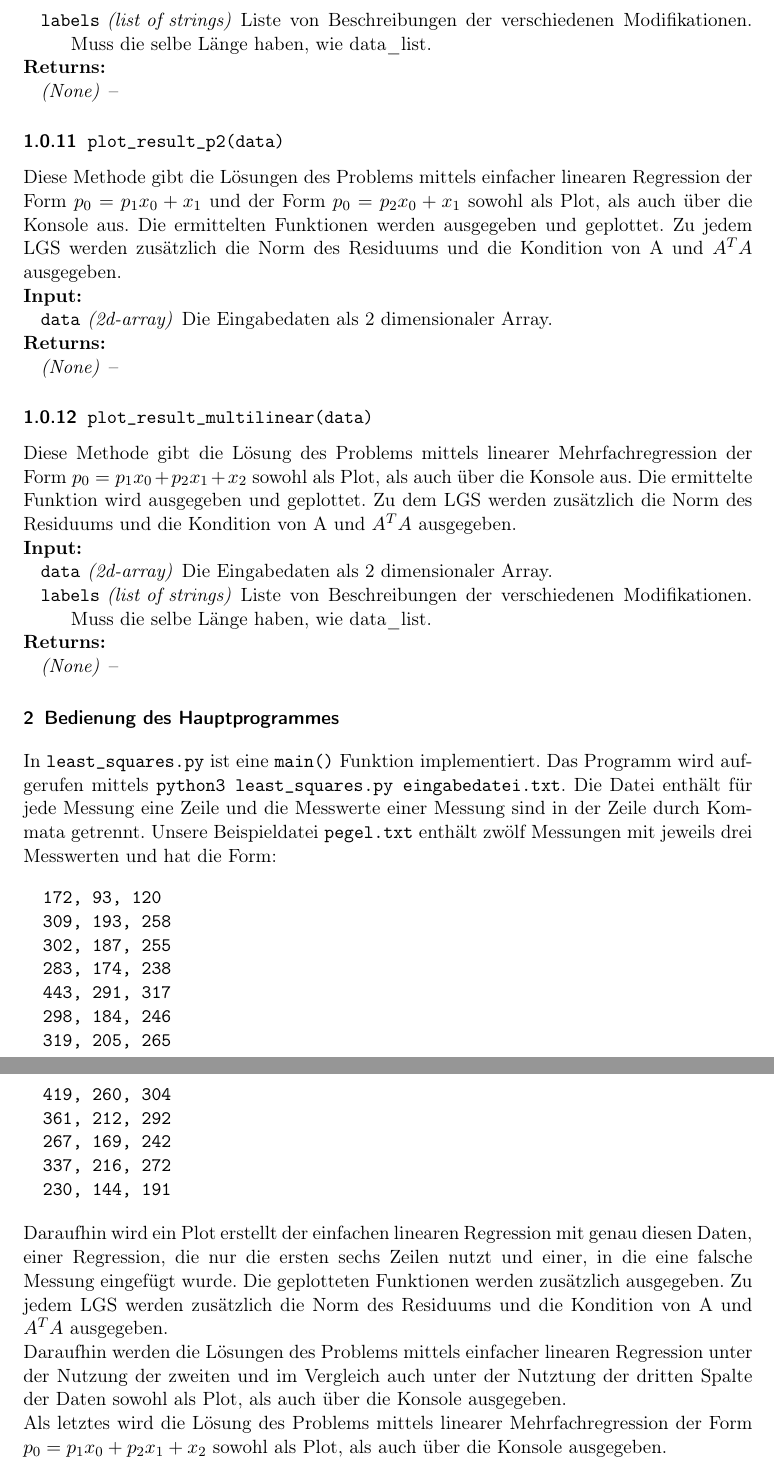
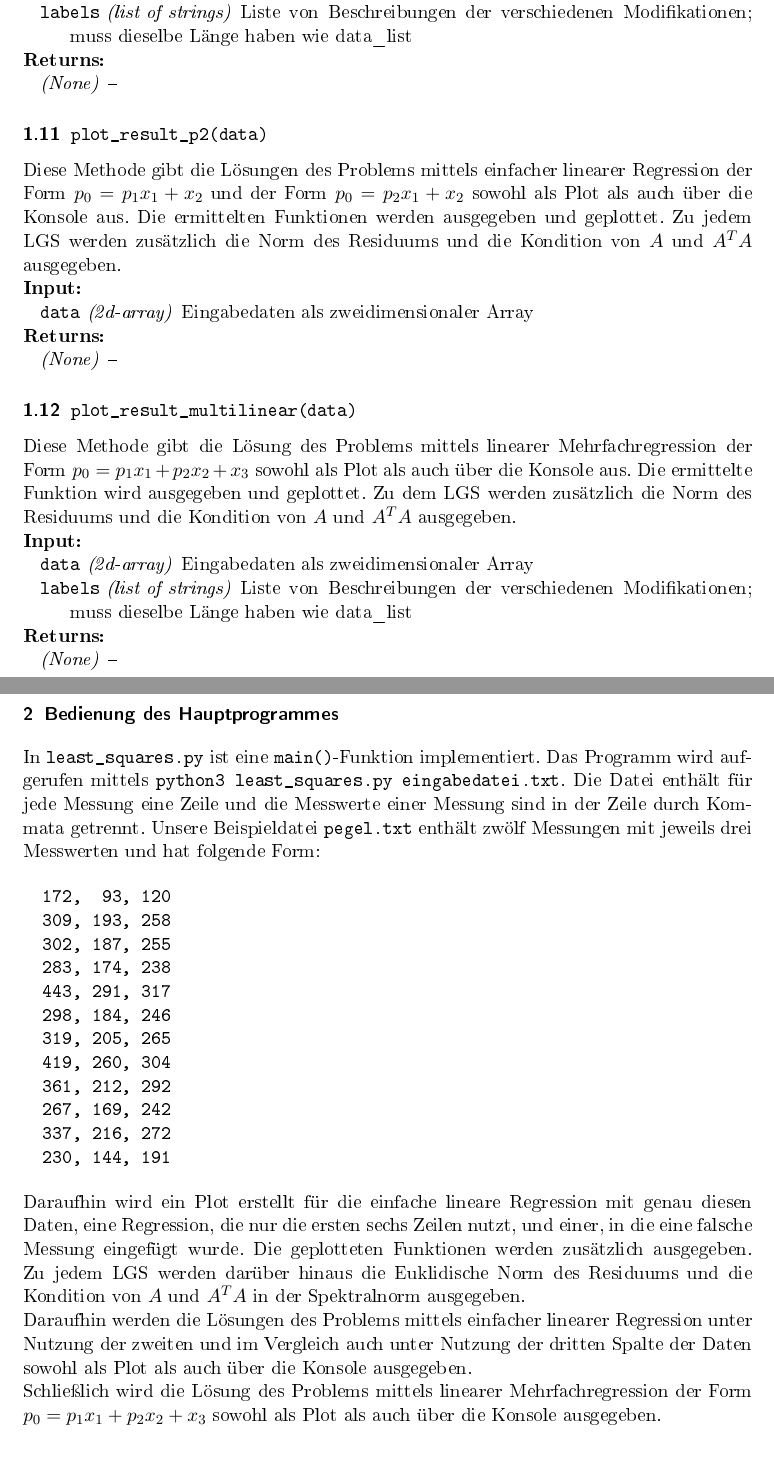
Before and after one commit to bresslem/ppi, a LaTeX document (Serie_4/schnittstellendoku.tex): two parts of pages 4 and 5 of 5, joined at a grey line, cut so that both start at the same text. The pictures show the PDF file Serie_4/schnittstellendoku.pdf that the author committed with the source.

Commit message:
Schnittstellendoku minipupsige Änderungen

```diff
--- a/Serie_4/schnittstellendoku.tex
+++ b/Serie_4/schnittstellendoku.tex
@@ -74 +72,0 @@ Die erste Spalte des Eingabearrays wird dabei zum Vektor b und eine variable Anz
-Diese Methode erstellt ein lineares Gleichungssystem (LGS) der Form $Ax=b$ aus den Eingabedaten, d.h. eine Matrix A und einen Vektor b, für die einfache lineare Regression der Form $p_0 = p_2 x_0 + x_1$.
@@ -119,98 +120,99 @@ Diese Methode löst das ggf. auch überbestimmte LGS $Ax=b$ mittels QR-Zerlegung
 		\end{compactdesc}
 \bfpara{Returns}
     \begin{compactdesc}
-		  \outitem{np.ndarray} Lösungsvektor des LGS
+		  \outitem{np.ndarray} Lösungsvektor $x$ des LGS
 	  \end{compactdesc}
 
-\subsubsection{\texttt{norm\_of\_residuum(A, b)}}
-Diese Methode ermittelt die euklidische Norm des Residuums $Ax-b$ der Lösung des LGS $Ax=b$.
+\subsection{\texttt{norm\_of\_residuum(A, b)}}
+Diese Methode ermittelt die Euklidische Norm des Residuums $Ax-b$ der Lösung des LGS $Ax=b$.
 
 \bfpara{Input}
     \begin{compactdesc}
-		    \initem{A}{np.ndarray} Matrix A
-		    \initem{b}{np.ndarray} Vektor b
+		    \initem{A}{np.ndarray} Matrix $A$
+		    \initem{b}{np.ndarray} Vektor $b$
 		\end{compactdesc}
 \bfpara{Returns}
     \begin{compactdesc}
-		  \outitem{float} euklidische Norm des Residuums.
+		  \outitem{float} Euklidische Norm des Residuums
 	  \end{compactdesc}
 
-\subsubsection{\texttt{get\_cond(A)}}
-Diese Methode ermittelt die Kondition der Matrix A unter der Spektralnorm.
+\subsection{\texttt{get\_cond(A)}}
+Diese Methode ermittelt die Kondition der Matrix $A$ unter der Spektralnorm.
 
 \bfpara{Input}
     \begin{compactdesc}
-		    \initem{A}{np.ndarray} Matrix A
+		    \initem{A}{np.ndarray} Matrix $A$
 		\end{compactdesc}
 \bfpara{Returns}
     \begin{compactdesc}
-		  \outitem{float} Kondition von A
+		  \outitem{float} Kondition von $A$
 	  \end{compactdesc}
 
-\subsubsection{\texttt{get\_cond\_transposed(A)}}
+\subsection{\texttt{get\_cond\_transposed(A)}}
 Diese Methode ermittelt die Kondition der Matrix $A^T A$ unter der Spektralnorm.
 
 \bfpara{Input}
     \begin{compactdesc}
-		    \initem{A}{np.ndarray} Matrix A
+		    \initem{A}{np.ndarray} Matrix $A$
 		\end{compactdesc}
 \bfpara{Returns}
     \begin{compactdesc}
 		  \outitem{float} Kondition von $A^T A$
 	  \end{compactdesc}
 
-\subsubsection{\texttt{plot\_result(data\_list, labels)}}
-Diese Methode gibt die Lösungen des Problems mittels einfacher linearen Regression der Form $p_0 = p_1 x_0 + x_1$ unter verschiedenen Modifikationen der Eingabedaten sowohl als Plot, als auch über die Konsole aus.
+\subsection{\texttt{plot\_result(data\_list, labels)}}
+Diese Methode gibt die Lösungen des Problems mittels einfacher linearer Regression der Form $p_0 = p_1 x_1+x_2$ unter verschiedenen Modifikationen der Eingabedaten sowohl als Plot als auch über die Konsole aus.
 Die ermittelten Funktionen werden ausgegeben und geplottet.
-Zu jedem LGS werden zusätzlich die Norm des Residuums und die Kondition von A und $A^T A$ ausgegeben.
+Zu jedem LGS werden zusätzlich die Norm des Residuums und die Kondition von $A$ und $A^T A$ ausgegeben.
 
+\pagebreak
 \bfpara{Input}
     \begin{compactdesc}
-		    \initem{data\_list}{list of 2d-arrays} Liste von verschiedenen modifizierten Versionen der Eingabedaten.
-		    \initem{labels}{list of strings} Liste von Beschreibungen der verschiedenen Modifikationen. Muss die selbe Länge haben, wie data\_list.
+		    \initem{data\_list}{list of 2d-arrays} Liste von verschiedenen modifizierten Versionen der Eingabedaten
+		    \initem{labels}{list of strings} Liste von Beschreibungen der verschiedenen Modifikationen; muss dieselbe Länge haben wie data\_list
 		\end{compactdesc}
 \bfpara{Returns}
     \begin{compactdesc}
 		  \outitem{None} --
 	  \end{compactdesc}
 
-\subsubsection{\texttt{plot\_result\_p2(data)}}
-Diese Methode gibt die Lösungen des Problems mittels einfacher linearen Regression der Form $p_0 = p_1 x_0 + x_1$ und der Form $p_0 = p_2 x_0 + x_1$ sowohl als Plot, als auch über die Konsole aus.
+\subsection{\texttt{plot\_result\_p2(data)}}
+Diese Methode gibt die Lösungen des Problems mittels einfacher linearer Regression der Form $p_0 = p_1 x_1+x_2$ und der Form $p_0 = p_2 x_1+x_2$ sowohl als Plot als auch über die Konsole aus.
 Die ermittelten Funktionen werden ausgegeben und geplottet.
-Zu jedem LGS werden zusätzlich die Norm des Residuums und die Kondition von A und $A^T A$ ausgegeben.
+Zu jedem LGS werden zusätzlich die Norm des Residuums und die Kondition von $A$ und $A^T A$ ausgegeben.
 
 \bfpara{Input}
     \begin{compactdesc}
-		    \initem{data}{2d-array} Die Eingabedaten als 2 dimensionaler Array.
+		    \initem{data}{2d-array} Eingabedaten als zweidimensionaler Array
 		\end{compactdesc}
 \bfpara{Returns}
     \begin{compactdesc}
 		  \outitem{None} --
 	  \end{compactdesc}
 
-\subsubsection{\texttt{plot\_result\_multilinear(data)}}
-Diese Methode gibt die Lösung des Problems mittels linearer Mehrfachregression der Form $p_0 = p_1 x_0 +p_2 x_1 + x_2$ sowohl als Plot, als auch über die Konsole aus.
+\subsection{\texttt{plot\_result\_multilinear(data)}}
+Diese Methode gibt die Lösung des Problems mittels linearer Mehrfachregression der Form $p_0 = p_1 x_1 +p_2 x_2+x_3$ sowohl als Plot als auch über die Konsole aus.
 Die ermittelte Funktion wird ausgegeben und geplottet.
-Zu dem LGS werden zusätzlich die Norm des Residuums und die Kondition von A und $A^T A$ ausgegeben.
+Zu dem LGS werden zusätzlich die Norm des Residuums und die Kondition von $A$ und $A^T A$ ausgegeben.
 
 \bfpara{Input}
     \begin{compactdesc}
-		    \initem{data}{2d-array} Die Eingabedaten als 2 dimensionaler Array.
-		    \initem{labels}{list of strings} Liste von Beschreibungen der verschiedenen Modifikationen. Muss die selbe Länge haben, wie data\_list.
+		    \initem{data}{2d-array} Eingabedaten als zweidimensionaler Array
+		    \initem{labels}{list of strings} Liste von Beschreibungen der verschiedenen Modifikationen; muss dieselbe Länge haben wie data\_list
 		\end{compactdesc}
 \bfpara{Returns}
     \begin{compactdesc}
 		  \outitem{None} --
 	  \end{compactdesc}
-
+\pagebreak
 \section{Bedienung des Hauptprogrammes}
-In \texttt{least\_squares.py} ist eine \texttt{main()} Funktion implementiert.
+In \texttt{least\_squares.py} ist eine \texttt{main()}-Funktion implementiert.
 Das Programm wird aufgerufen mittels \texttt{python3 least\_squares.py eingabedatei.txt}.
 Die Datei enthält für jede Messung eine Zeile und die Messwerte einer Messung sind in der Zeile durch Kommata getrennt.
-Unsere Beispieldatei \texttt{pegel.txt} enthält zwölf Messungen mit jeweils drei Messwerten und hat die Form:
+Unsere Beispieldatei \texttt{pegel.txt} enthält zwölf Messungen mit jeweils drei Messwerten und hat folgende Form:
 
 \begin{verbatim}
-  172, 93, 120
+  172,  93, 120
   309, 193, 258
   302, 187, 255
   283, 174, 238
@@ -224,12 +226,12 @@ Unsere Beispieldatei \texttt{pegel.txt} enthält zwölf Messungen mit jeweils dr
   230, 144, 191
 \end{verbatim}
 
-Daraufhin wird ein Plot erstellt der einfachen linearen Regression mit genau diesen Daten, einer Regression, die nur die ersten sechs Zeilen nutzt und einer, in die eine falsche Messung eingefügt wurde.
+Daraufhin wird ein Plot erstellt für die einfache lineare Regression mit genau diesen Daten, eine Regression, die nur die ersten sechs Zeilen nutzt, und einer, in die eine falsche Messung eingefügt wurde.
 Die geplotteten Funktionen werden zusätzlich ausgegeben.
-Zu jedem LGS werden zusätzlich die Norm des Residuums und die Kondition von A und $A^T A$ ausgegeben.
+Zu jedem LGS werden darüber hinaus die Euklidische Norm des Residuums und die Kondition von $A$ und $A^T A$ in der Spektralnorm ausgegeben.
 
-Daraufhin werden die Lösungen des Problems mittels einfacher linearen Regression unter der Nutzung der zweiten und im Vergleich auch unter der Nutztung der dritten Spalte der Daten sowohl als Plot, als auch über die Konsole ausgegeben.
+Daraufhin werden die Lösungen des Problems mittels einfacher linearer Regression unter Nutzung der zweiten und im Vergleich auch unter Nutzung der dritten Spalte der Daten sowohl als Plot als auch über die Konsole ausgegeben.
 
-Als letztes wird die Lösung des Problems mittels linearer Mehrfachregression der Form $p_0 = p_1 x_0 +p_2 x_1 + x_2$ sowohl als Plot, als auch über die Konsole ausgegeben.
+Schließlich wird die Lösung des Problems mittels linearer Mehrfachregression der Form $p_0 = p_1 x_1 +p_2 x_2+x_3$ sowohl als Plot als auch über die Konsole ausgegeben.
 
 \end{document}
```
Also changed, not shown: Serie_4/schnittstellendoku.pdf, Serie_4/schnittstellendoku.tex (56 more changed lines), 4 other files.
